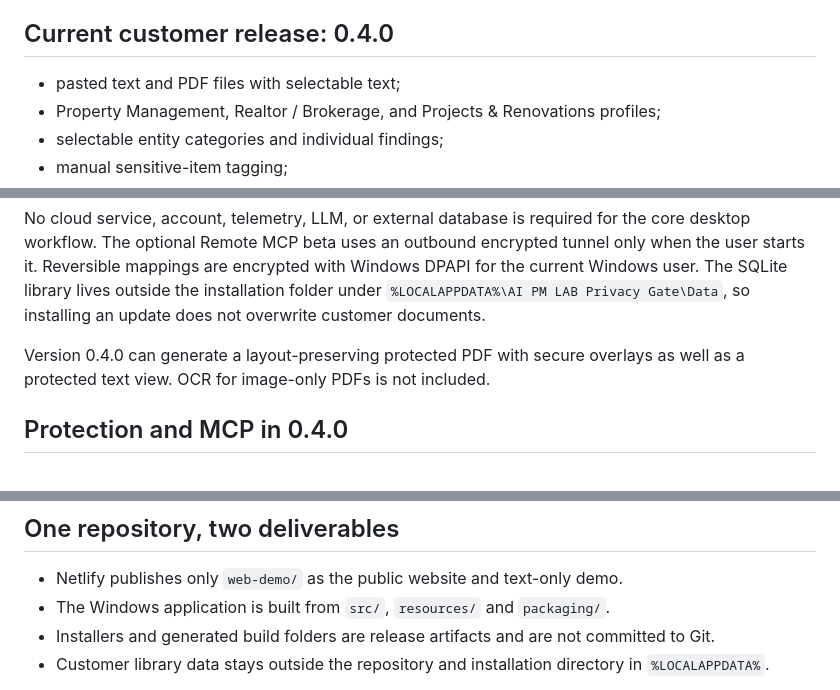
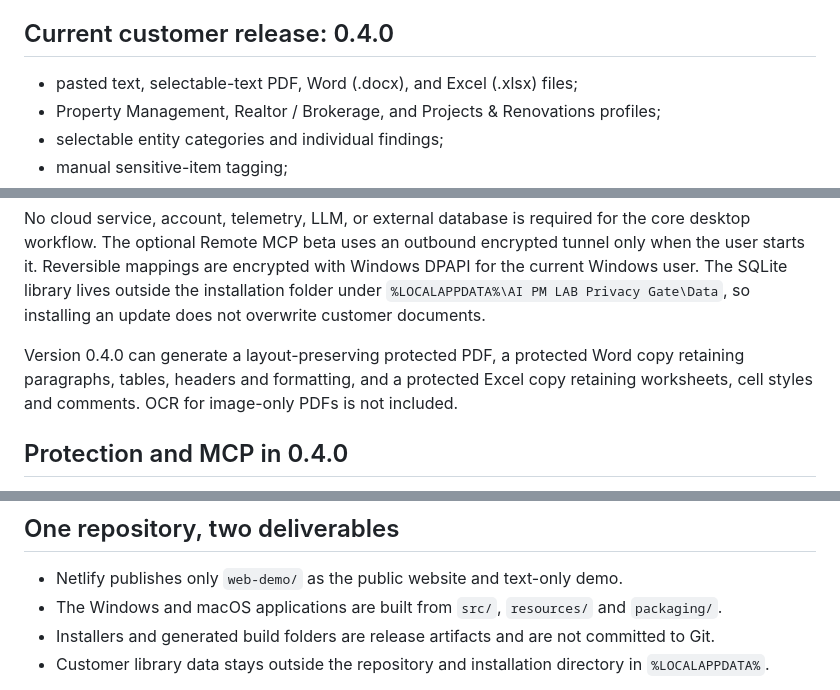
Before and after one commit to patpet21/ai-pm-lab-privacy-gate, a Markdown page: README.md, 3 parts joined by grey strips. Rendered like a GitHub page.

Commit message:
Document Word and Excel support

```diff
--- a/README.md
+++ b/README.md
@@ -4,7 +4,7 @@ Windows desktop app local-first for detecting and protecting sensitive data befo
 
 ## Current customer release: 0.4.0
 
-- pasted text and PDF files with selectable text;
+- pasted text, selectable-text PDF, Word (.docx), and Excel (.xlsx) files;
 - Property Management, Realtor / Brokerage, and Projects & Renovations profiles;
 - selectable entity categories and individual findings;
 - manual sensitive-item tagging;
@@ -17,7 +17,7 @@ Windows desktop app local-first for detecting and protecting sensitive data befo
 
 No cloud service, account, telemetry, LLM, or external database is required for the core desktop workflow. The optional Remote MCP beta uses an outbound encrypted tunnel only when the user starts it. Reversible mappings are encrypted with Windows DPAPI for the current Windows user. The SQLite library lives outside the installation folder under `%LOCALAPPDATA%\AI PM LAB Privacy Gate\Data`, so installing an update does not overwrite customer documents.
 
-Version 0.4.0 can generate a layout-preserving protected PDF with secure overlays as well as a protected text view. OCR for image-only PDFs is not included.
+Version 0.4.0 can generate a layout-preserving protected PDF, a protected Word copy retaining paragraphs, tables, headers and formatting, and a protected Excel copy retaining worksheets, cell styles and comments. OCR for image-only PDFs is not included.
 
 ## Protection and MCP in 0.4.0
 
@@ -67,7 +67,7 @@ Release builds install the exact dependency versions in `requirements-lock.txt`,
 ## One repository, two deliverables
 
 - Netlify publishes only `web-demo/` as the public website and text-only demo.
-- The Windows application is built from `src/`, `resources/` and `packaging/`.
+- The Windows and macOS applications are built from `src/`, `resources/` and `packaging/`.
 - Installers and generated build folders are release artifacts and are not committed to Git.
 - Customer library data stays outside the repository and installation directory in `%LOCALAPPDATA%`.
 
```
